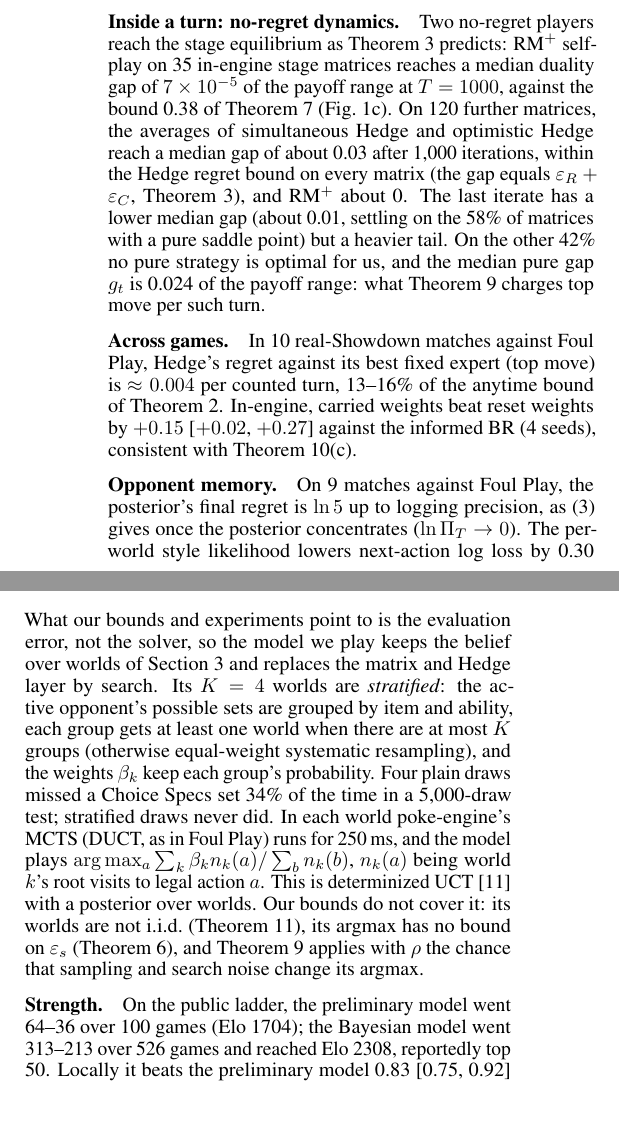
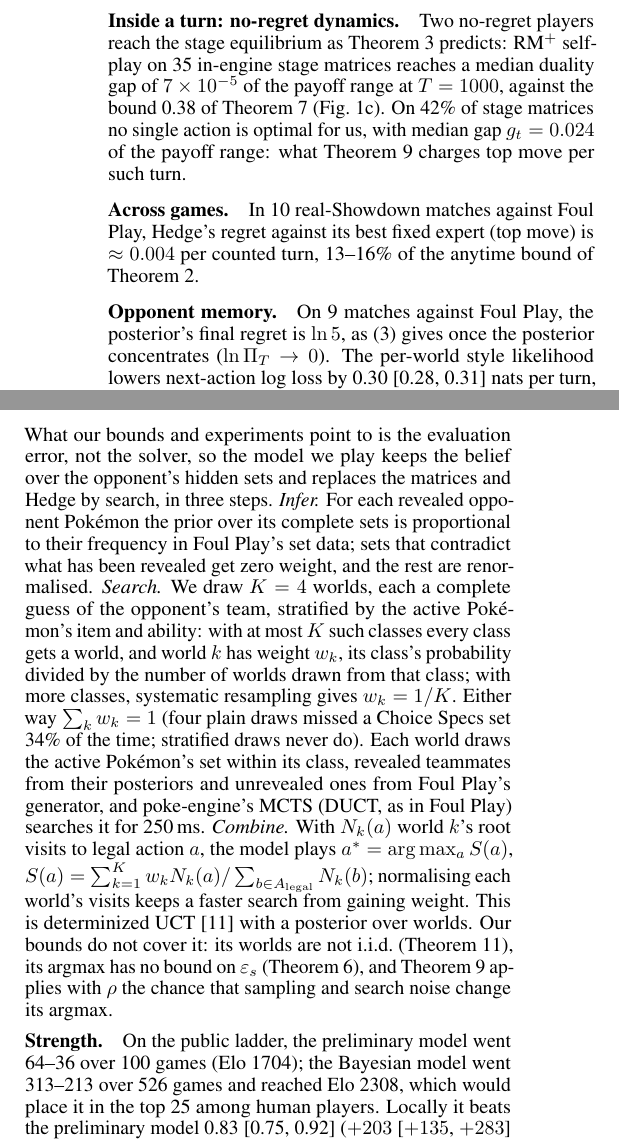
Before and after one commit to BioFanat/pokemon-equilibrium-engine, a LaTeX document (report/final5.tex): two parts of the columns of page 4 of 5, joined at a grey line, cut so that both start at the same text, the shorter picture padded with empty space. Compiled offline with pdfLaTeX.

Commit message:
Paper: Bayesian model described as infer/search/combine with S(a) and class weights w_k (matches deck slide 11 and native_mcts.py); ladder 313-213, top 25 among human players; asides and "reportedly" removed. Deck: user's slides 11-13

```diff
--- a/report/final5.tex
+++ b/report/final5.tex
@@ -178,7 +178,7 @@ Assume \cref{asm:adv,asm:hor}, that only the opponent's team is hidden and is dr
 \label{sec:exp-engine}
 Any fixed opponent's score above $\frac12$ in seat-swapped games bounds exploitability from below~\cite{Zin07}, up to a Hoeffding margin. A depth-2 informed best response (informed BR) that knows the target's policy scores 0.87 against top move and 0.71 against sampled play (100 pairs), which with Hoeffding radius 0.12 gives exploitability lower bounds of 0.25 and 0.09 in score units.
 
-\paragraph{Exact endgames.} Of 6 endgames solved exactly (one Pok\'emon per side, move PP ignored, HP grouped into tenths or twentieths), every bot is unexploitable on 2, and on the other 4 every bot--seat row with exploitability above $10^{-3}$ and a finite bound satisfies the bound~\eqref{eq:A}, loose by 7--155$\times$ (\cref{fig:main}a). The largest $\epsv^{\rm aff}$ is 0.7--1.0 (1 is a constant fit) while $\epss\le0.16$ on reached states, consistent with \cref{rem:leaf}: $\epsv$, not the solver, carries the error (\cref{fig:main}b). In-engine with top move, eight worlds did not beat four (0.50 [0.41, 0.58], 50 pairs).
+\paragraph{Exact endgames.} Of 6 endgames solved exactly (one Pok\'emon per side, move PP ignored, HP grouped into tenths or twentieths), every bot is unexploitable on 2, and on the other 4 every bot and seat with exploitability above $10^{-3}$ and a finite bound satisfies the bound~\eqref{eq:A}, loose by 7--155$\times$ (\cref{fig:main}a). The largest $\epsv^{\rm aff}$ is 0.7--1.0 (1 is no better than a constant) while $\epss\le0.16$ on reached states, consistent with \cref{rem:leaf}: $\epsv$, not the solver, carries the error (\cref{fig:main}b). In-engine with top move, eight worlds did not beat four (0.50 [0.41, 0.58], 50 pairs).
 
 \begin{figure*}[t]
 \centering
@@ -187,13 +187,13 @@ Any fixed opponent's score above $\frac12$ in seat-swapped games bounds exploita
 \label{fig:main}
 \end{figure*}
 
-\paragraph{Inside a turn: no-regret dynamics.} Two no-regret players reach the stage equilibrium as \cref{fact:selfplay} predicts: RM$^+$ self-play on 35 in-engine stage matrices reaches a median duality gap of $7\times10^{-5}$ of the payoff range at $T=1000$, against the bound 0.38 of \cref{cor:solver} (\cref{fig:main}c). On 120 further matrices, the averages of simultaneous Hedge and optimistic Hedge reach a median gap of about 0.03 after 1,000 iterations, within the Hedge regret bound on every matrix (the gap equals $\varepsilon_R+\varepsilon_C$, \cref{fact:selfplay}), and RM$^+$ about 0. The last iterate has a lower median gap (about 0.01, settling on the 58\% of matrices with a pure saddle point) but a heavier tail. On the other 42\% no pure strategy is optimal for us, and the median pure gap $g_t$ is 0.024 of the payoff range: what \cref{prop:det} charges top move per such turn.
+\paragraph{Inside a turn: no-regret dynamics.} Two no-regret players reach the stage equilibrium as \cref{fact:selfplay} predicts: RM$^+$ self-play on 35 in-engine stage matrices reaches a median duality gap of $7\times10^{-5}$ of the payoff range at $T=1000$, against the bound 0.38 of \cref{cor:solver} (\cref{fig:main}c). On 42\% of stage matrices no single action is optimal for us, with median gap $g_t=0.024$ of the payoff range: what \cref{prop:det} charges top move per such turn.
 
-\paragraph{Across games.} In 10 real-Showdown matches against Foul Play, Hedge's regret against its best fixed expert (top move) is $\approx0.004$ per counted turn, 13--16\% of the anytime bound of \cref{fact:hedge}. In-engine, carried weights beat reset weights by $+0.15$ [$+0.02$, $+0.27$] against the informed BR (4 seeds), consistent with \cref{thm:hedge}(c).
+\paragraph{Across games.} In 10 real-Showdown matches against Foul Play, Hedge's regret against its best fixed expert (top move) is $\approx0.004$ per counted turn, 13--16\% of the anytime bound of \cref{fact:hedge}.
 
 \paragraph{Opponent memory.}
 \label{sec:exp-belief}
-On 9 matches against Foul Play, the posterior's final regret is $\ln5$ up to logging precision, as~\eqref{eq:bayeshedge} gives once the posterior concentrates ($\ln\Pi_T\to0$). The per-world style likelihood lowers next-action log loss by 0.30 [0.28, 0.31] nats per turn, but its win-rate gain did not replicate ($+0.06$, then $+0.01$).
+On 9 matches against Foul Play, the posterior's final regret is $\ln5$, as~\eqref{eq:bayeshedge} gives once the posterior concentrates ($\ln\Pi_T\to0$). The per-world style likelihood lowers next-action log loss by 0.30 [0.28, 0.31] nats per turn, but its win-rate gain did not replicate ($+0.06$, then $+0.01$).
 
 \paragraph{Win rates.}
 \label{sec:exp-showdown}
@@ -205,11 +205,11 @@ At matched time (about 70\,ms per move), MCTS beats both equilibrium bots in-eng
 % =====================================================================
 \section{The Bayesian model}
 \label{sec:bayes}
-What our bounds and experiments point to is the evaluation error, not the solver, so the model we play keeps the belief over worlds of \cref{sec:method} and replaces the matrix and Hedge layer by search. Its $K=4$ worlds are \emph{stratified}: the active opponent's possible sets are grouped by item and ability, each group gets at least one world when there are at most $K$ groups (otherwise equal-weight systematic resampling), and the weights $\beta_k$ keep each group's probability. Four plain draws missed a Choice Specs set 34\% of the time in a 5,000-draw test; stratified draws never did. In each world poke-engine's MCTS (DUCT, as in Foul Play) runs for 250\,ms, and the model plays $\arg\max_a\sum_k\beta_kn_k(a)/\sum_bn_k(b)$, $n_k(a)$ being world $k$'s root visits to legal action $a$. This is determinized UCT~\cite{Cow12} with a posterior over worlds. Our bounds do not cover it: its worlds are not i.i.d.\ (\cref{thm:C}), its argmax has no bound on $\epss$ (\cref{thm:A}), and \cref{prop:det} applies with $\rho$ the chance that sampling and search noise change its argmax.
+What our bounds and experiments point to is the evaluation error, not the solver, so the model we play keeps the belief over the opponent's hidden sets and replaces the matrices and Hedge by search, in three steps. \emph{Infer.} For each revealed opponent Pok\'emon the prior over its complete sets is proportional to their frequency in Foul Play's set data; sets that contradict what has been revealed get zero weight, and the rest are renormalised. \emph{Search.} We draw $K=4$ worlds, each a complete guess of the opponent's team, stratified by the active Pok\'emon's item and ability: with at most $K$ such classes every class gets a world, and world $k$ has weight $w_k$, its class's probability divided by the number of worlds drawn from that class; with more classes, systematic resampling gives $w_k=1/K$. Either way $\sum_kw_k=1$ (four plain draws missed a Choice Specs set 34\% of the time; stratified draws never do). Each world draws the active Pok\'emon's set within its class, revealed teammates from their posteriors and unrevealed ones from Foul Play's generator, and poke-engine's MCTS (DUCT, as in Foul Play) searches it for 250\,ms. \emph{Combine.} With $N_k(a)$ world $k$'s root visits to legal action $a$, the model plays $a^*=\arg\max_aS(a)$, $S(a)=\sum_{k=1}^{K}w_kN_k(a)/\sum_{b\in A_{\rm legal}}N_k(b)$; normalising each world's visits keeps a faster search from gaining weight. This is determinized UCT~\cite{Cow12} with a posterior over worlds. Our bounds do not cover it: its worlds are not i.i.d.\ (\cref{thm:C}), its argmax has no bound on $\epss$ (\cref{thm:A}), and \cref{prop:det} applies with $\rho$ the chance that sampling and search noise change its argmax.
 
 \paragraph{Strength.}
 \label{sec:exp-ladder}
-On the public ladder, the preliminary model went 64--36 over 100 games (Elo 1704); the Bayesian model went 313--213 over 526 games and reached Elo 2308, reportedly top 50. Locally it beats the preliminary model 0.83 [0.75, 0.92] ($+203$ [$+135$, $+283$] Elo) and is on par with Foul Play, which the preliminary model is not (\cref{fig:models}a).
+On the public ladder, the preliminary model went 64--36 over 100 games (Elo 1704); the Bayesian model went 313--213 over 526 games and reached Elo 2308, which would place it in the top 25 among human players. Locally it beats the preliminary model 0.83 [0.75, 0.92] ($+203$ [$+135$, $+283$] Elo) and is on par with Foul Play, which the preliminary model is not (\cref{fig:models}a).
 
 \begin{figure}[t]
 \centering
@@ -218,7 +218,7 @@ On the public ladder, the preliminary model went 64--36 over 100 games (Elo 1704
 \label{fig:models}
 \end{figure}
 
-\paragraph{Exploitability.} Any opponent that knows our policy bounds its exploitability from below by its score above $\frac12$, minus a confidence margin. Ours reruns our search each turn to predict our move and plays the best reply in the depth-2 matrix; the same reply to a uniform prediction controls for its own skill. With full information the model is MCTS playing its argmax; against a 5,000-iteration MCTS (far below the deployed $4\times250$\,ms) the predicting exploiter scores 0.70 [0.64, 0.76] in-engine (100 pairs; exploitability $\ge0.07$) and the uniform one 0.21, so predicting the move is worth $+0.49$ [$+0.40$, $+0.58$], as \cref{prop:det} predicts for deterministic play (\cref{fig:models}b). The same exploiter gains only $+0.19$ [$+0.07$, $+0.31$] against the preliminary model's per-turn equilibrium played sampled, the in-engine stand-in for its randomised play (Hedge itself needs the real-Showdown pipeline).
+\paragraph{Exploitability.} Any opponent that knows our policy bounds its exploitability from below by its score above $\frac12$, minus a confidence margin. Ours reruns our search each turn to predict our move and plays the best reply in the depth-2 matrix; the same reply to a uniform prediction controls for its own skill. With full information the model is MCTS playing its argmax; against a 5,000-iteration MCTS (far below the deployed $4\times250$\,ms) the predicting exploiter scores 0.70 [0.64, 0.76] in-engine (100 pairs; exploitability $\ge0.07$) and the uniform one 0.21, so predicting the move is worth $+0.49$ [$+0.40$, $+0.58$], as \cref{prop:det} predicts for deterministic play (\cref{fig:models}b). The same exploiter gains only $+0.19$ [$+0.07$, $+0.31$] against the preliminary model's per-turn equilibrium played sampled, the in-engine stand-in for its randomised play.
 
 \paragraph{Hedge over the Bayesian model.} Wrapping the Bayesian model in Hedge loses to it (0.31 [0.22, 0.40], 50 pairs): Hedge learns from the depth-2 matrices, where the LP expert looks best, and shifts its weight there.
 
```
Also changed, not shown: engine/RESULTS.md (+4 -4 lines), report/final5.pdf, report/final5.tex (6 more changed lines), 1 other file.
